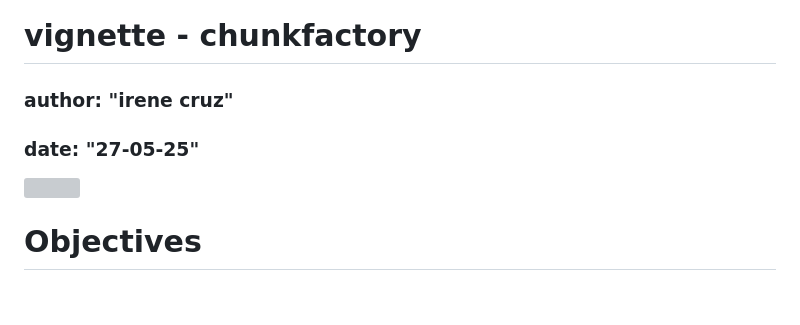
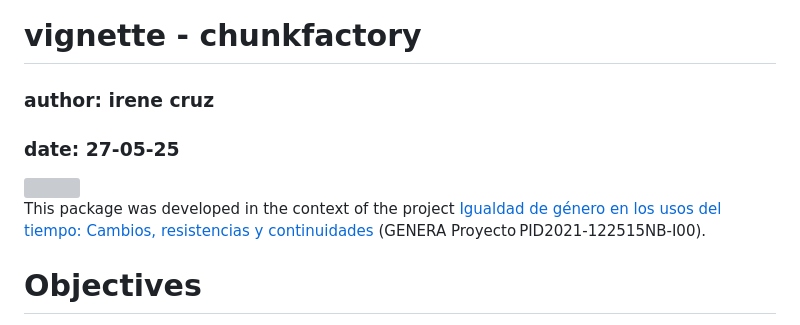
Before and after one commit to icg-cat/chunkfactory, a Markdown page: README.md, the part around the change. GitHub-like rendering; blank space fills up the shorter version; grey boxes are pictures that could not be loaded.

Commit message:
Added financing context genera
Updated author and date formatting in README.

```diff
--- a/README.md
+++ b/README.md
@@ -1,11 +1,10 @@
 # vignette - chunkfactory
-### author: "irene cruz"
-### date: "27-05-25"
+### author: irene cruz
+### date: 27-05-25
 
 <img src="https://github.com/icg-cat/chunkfactory/blob/master/man/vignette_chunkfactory_files/figure-html/hex.png" width="15%" />
 
-
-
+This package was developed in the context of the project [Igualdad de género en los usos del tiempo: Cambios, resistencias y continuidades](https://webs.uab.cat/genera/) (GENERA Proyecto PID2021-122515NB-I00).
 
 # Objectives
 The package `chunkfactory`is meant to minimize the coding for markdown documents where a handful of functions need to be executed iteratively.
```
